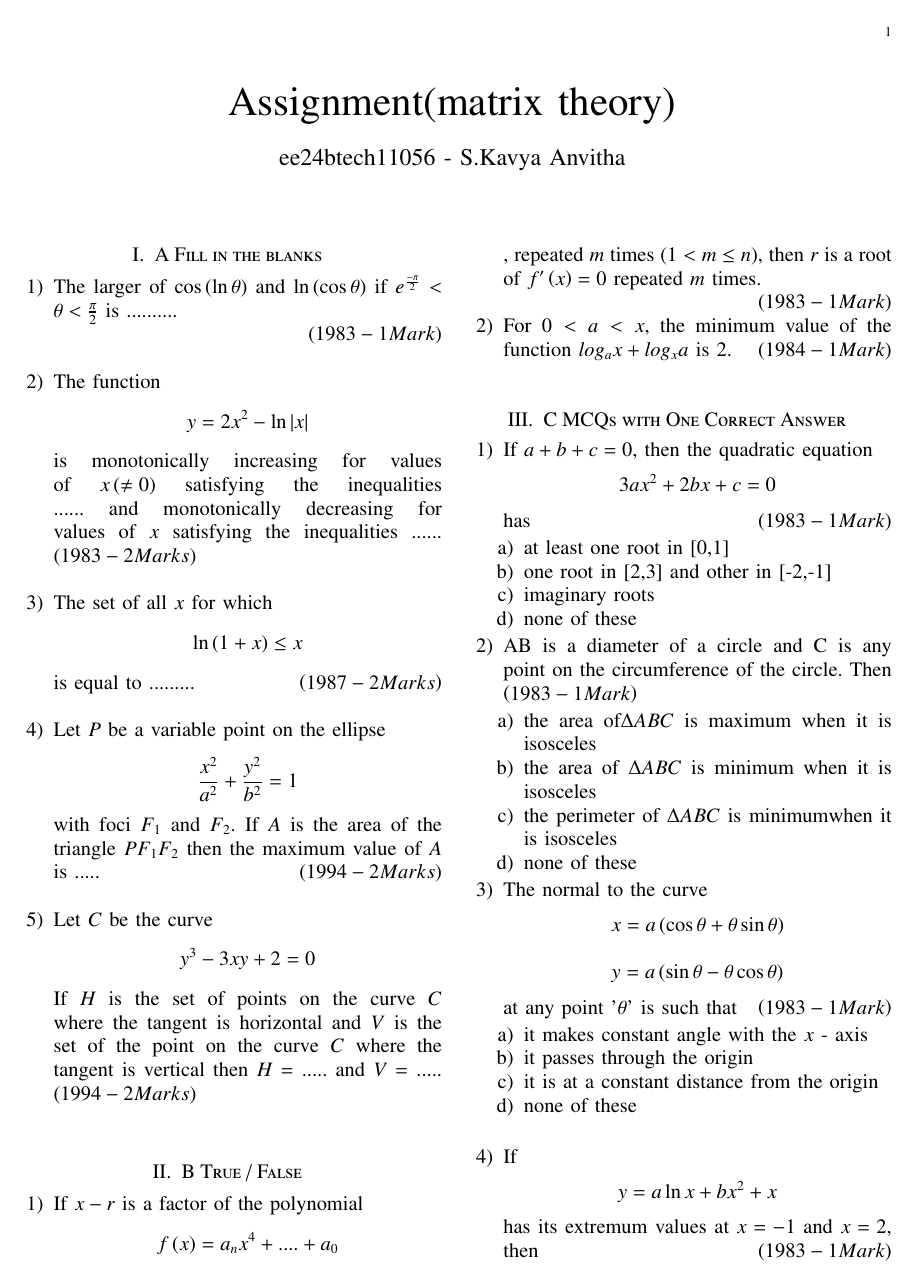
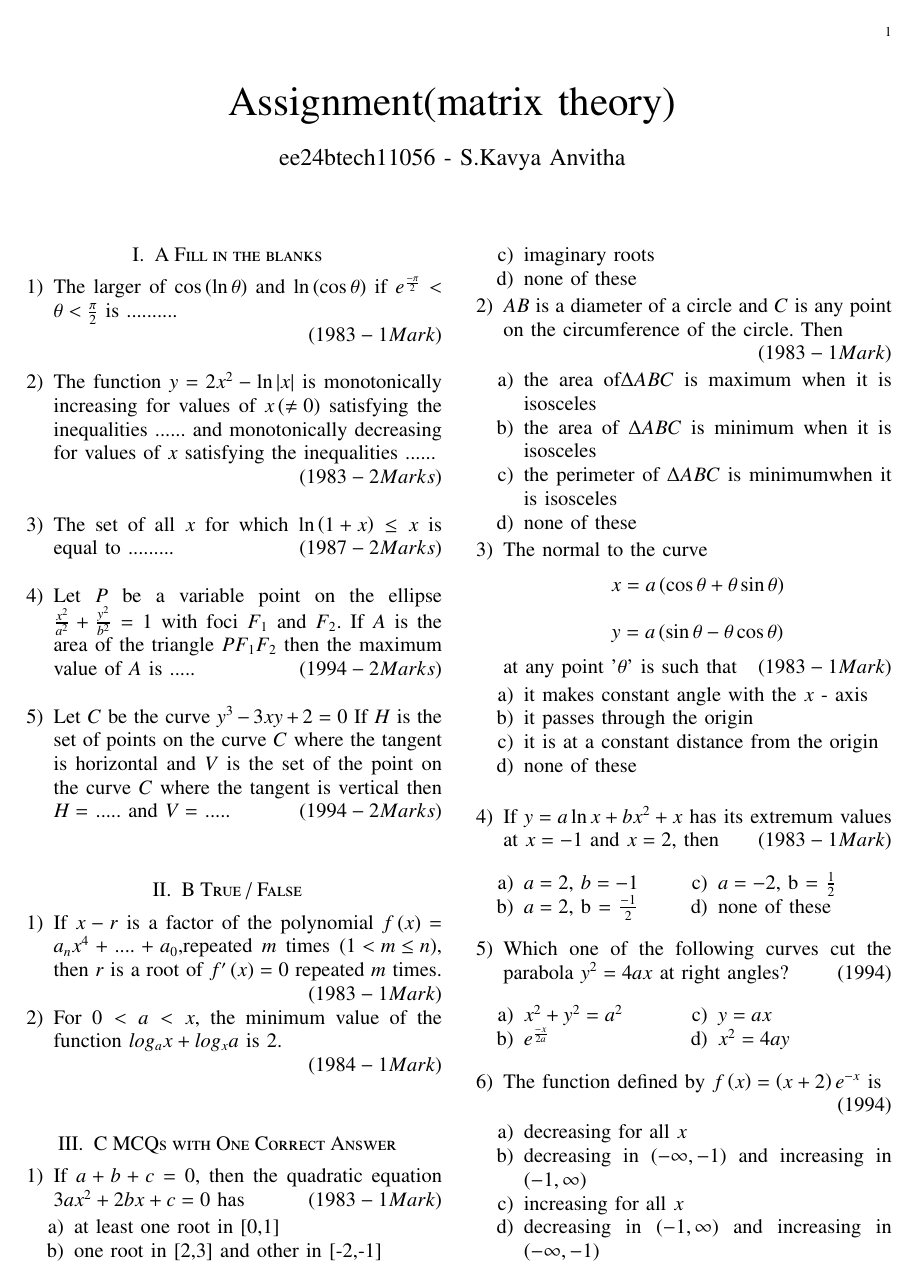
Before and after one commit to ee24btech11056/EE1030, a LaTeX problem sheet (Assignment1/main.tex): page 1 of 2. Compiled offline with pdfLaTeX.

Commit message:
main.tex

```diff
--- a/Assignment1/main.tex
+++ b/Assignment1/main.tex
@@ -60,39 +60,31 @@
 
 \begin{enumerate}
 \item The larger of $\cos \brak{\ln \theta}$ and
-$\ln \brak{\cos \theta}$ if
-$e^{\frac{-\pi}{2}}< \theta< \frac{\pi}{2}$
+$\ln \brak{\cos \theta}$ if  $e^{\frac{-\pi}{2}}< \theta< \frac{\pi}{2}$
 is ..........
 
 \hfill$\brak{1983 - 1 Mark}$\\
 
 
-\item The function \begin{align*}y=2x^{2}-\ln \abs x\end{align*}
+\item The function $y=2x^{2}-\ln \abs x$
 is monotonically increasing for values of $x\brak{\neq0}$ satisfying
 the inequalities ...... and monotonically decreasing for values of $x$
 satisfying the inequalities  ......
+
 \hfill$\brak{1983 - 2 Marks}$\\
 
-\item The set of all $x$ for which
-	\begin{align*}
-	\ln \brak{1+x} \leq x
-	\end{align*}
+\item The set of all $x$ for which $\ln \brak{1+x} \leq x$
 is equal to .........
 \hfill$\brak{1987 - 2 Marks}$\\
 
 \item Let $P$ be a variable point on the ellipse
-\begin{align*}
-\frac{x^2}{a^2}+\frac{y^2}{b^2} = 1
-\end{align*}
+$\frac{x^2}{a^2}+\frac{y^2}{b^2} = 1$
 with foci $F_1$ and $F_2$. If $A$ is the area of the triangle $PF_1F_2$
 then the maximum value of $A$ is .....
 \hfill$\brak{1994 - 2 Marks}$\\
 
-\item Let $C$ be the curve
-	\begin{align*}
-	y^3 - 3xy + 2 = 0
-	\end{align*}
-If $H$ is the set of points on the curve $C$ where the tangent is horizontal and $V$ is
+\item Let $C$ be the curve $y^3 - 3xy + 2 = 0$ If $H$ is the set
+of points on the curve $C$ where the tangent is horizontal and $V$ is
 the set of the point on the curve $C$ where the tangent is vertical
 then $H =$ ..... and $V =$ .....
 \hfill$\brak{1994 - 2 Marks}$\\
@@ -103,16 +95,14 @@ then $H =$ ..... and $V =$ .....
 \begin{enumerate}
 
 \item If $x-r$ is a factor of the polynomial
-\begin{align*}
-	f\brak{x} = a_{n}x^{4}+....+a_{0}
-\end{align*},
-repeated $m$ times $\brak{1< m\leq n}$, then $r$ is a root of
-$f'\brak{x}=0$ repeated $m$ times.
+$f\brak{x} = a_{n}x^{4}+....+a_{0}$,repeated $m$ times $\brak{1< m\leq n}$,
+then $r$ is a root of $f'\brak{x}=0$ repeated $m$ times.
 
 \hfill$\brak{1983 - 1 Mark}$
 
 \item For $0 < a < x$, the minimum value of the function
 $log_a x + log_x a$ is $2$.
+
 \hfill$\brak{1984 - 1 Mark}$\\
 
 \end{enumerate}
```
Also changed, not shown: Assignment1/main.pdf, Assignment1/main.tex (22 more changed lines), 1 other file.
